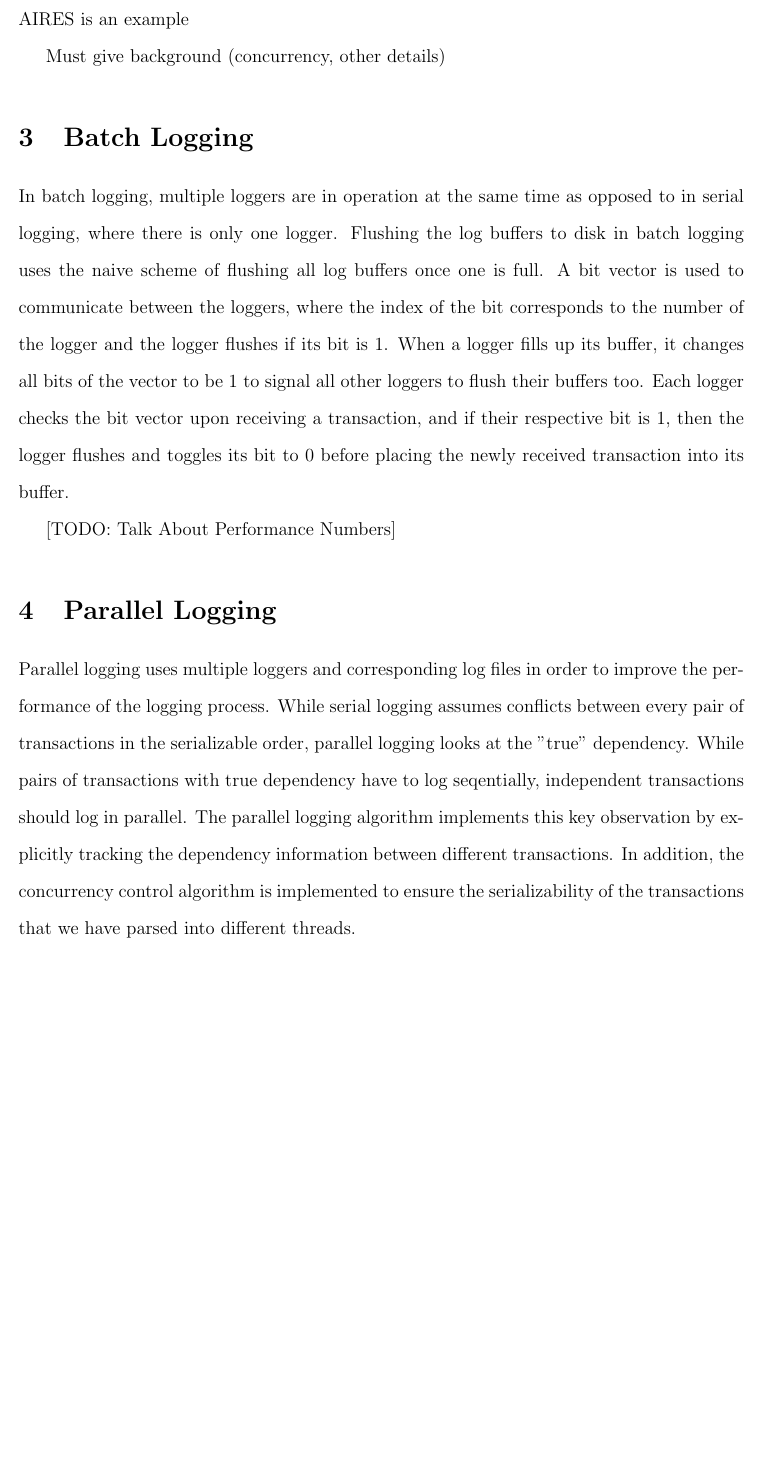
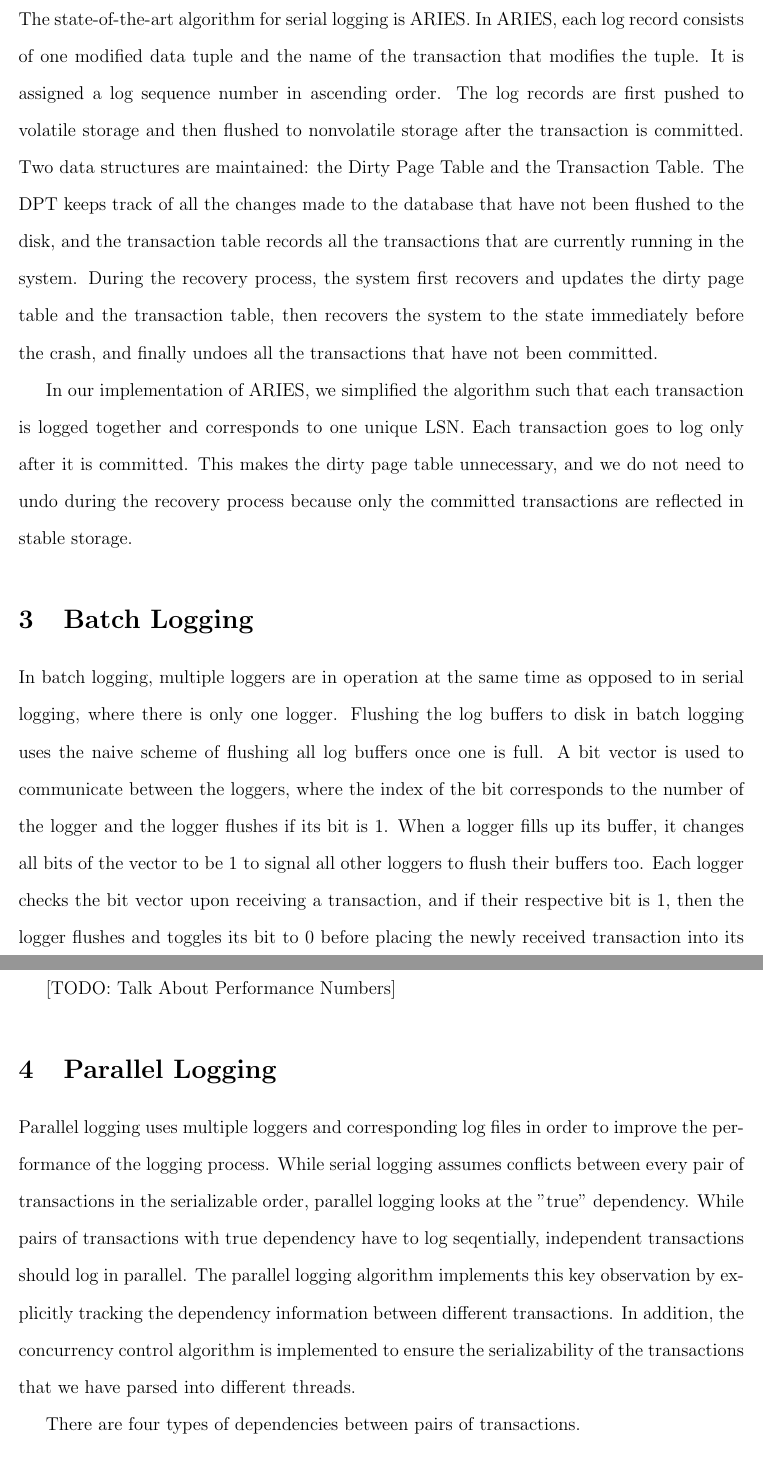
Before and after one commit to yxymit/DBx1000, a LaTeX paper (report/main.tex, which reads report/seriallogging.tex): part of page 3 of 9 before the commit and two parts of pages 3 and 4 of 9 after it, the two joined at a grey line, cut at the place of the change, the shorter picture padded with empty space. Compiled offline with pdfLaTeX.

Commit message:
[serial] brief sketch for serial logging description

```diff
--- a/report/seriallogging.tex
+++ b/report/seriallogging.tex
@@ -1,5 +1,9 @@
 \section{Serial Logging}
 
-AIRES is an example
+The state-of-the-art algorithm for serial logging is ARIES. In ARIES, each log record consists of one modified data tuple and the name of the transaction that modifies the tuple. It is assigned a log sequence number in ascending order. The log records are first pushed to volatile storage and then flushed to nonvolatile storage after the transaction is committed. Two data structures are maintained: the Dirty Page Table and the Transaction Table. The DPT keeps track of all the changes made to the database that have not been flushed to the disk, and the transaction table records all the transactions that are currently running in the system. During the recovery process, the system first recovers and updates the dirty page table and the transaction table, then recovers the system to the state immediately before the crash, and finally undoes all the transactions that have not been committed.
+%Explain ARIES%
 
-Must give background (concurrency, other details)
+
+%Must give background (concurrency, other details)%
+
+In our implementation of ARIES, we simplified the algorithm such that each transaction is logged together and corresponds to one unique LSN. Each transaction goes to log only after it is committed. This makes the dirty page table unnecessary, and we do not need to undo during the recovery process because only the committed transactions are reflected in stable storage.
```
